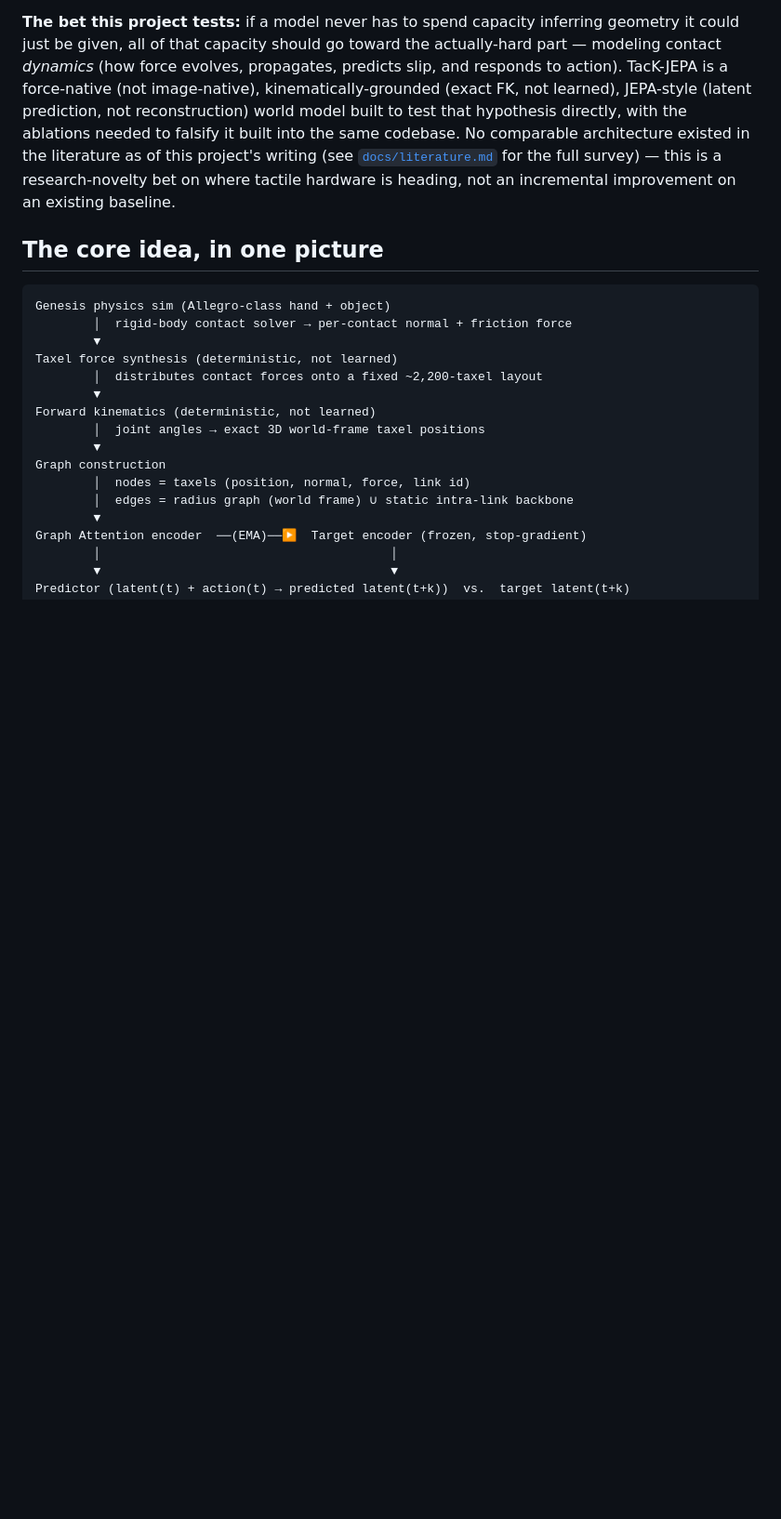
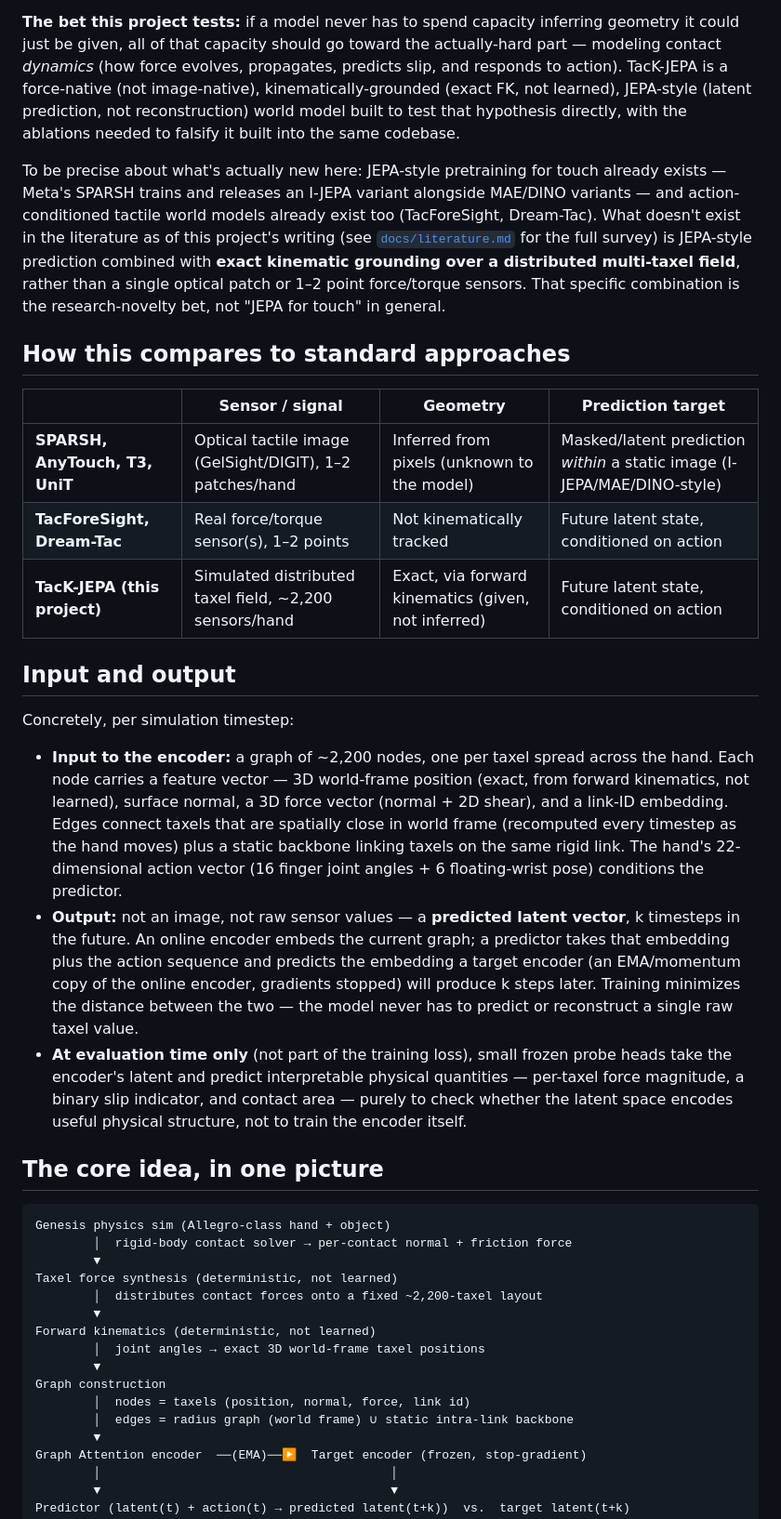
Before and after one commit to AmoghShrivastava/tack-jepa, a Markdown page: README.md, the part around the change. Shown at 93% size. Drawn GitHub-style; blank space fills up the shorter version.

Commit message:
Add Input/Output section and standard-approaches comparison to README
Spells out exactly what goes into the encoder (per-timestep taxel graph
+ action vector) and what comes out (a predicted future latent, not raw
sensor values or an image), and adds a comparison table clarifying that
JEPA-for-touch and action-conditioned tactile world models both already
exist elsewhere — the actual novelty is combining JEPA with exact
kinematic grounding over a distributed multi-taxel field.

```diff
--- a/README.md
+++ b/README.md
@@ -34,10 +34,51 @@ evolves, propagates, predicts slip, and responds to action). TacK-JEPA is a
 force-native (not image-native), kinematically-grounded (exact FK, not
 learned), JEPA-style (latent prediction, not reconstruction) world model
 built to test that hypothesis directly, with the ablations needed to falsify
-it built into the same codebase. No comparable architecture existed in the
-literature as of this project's writing (see [`docs/literature.md`](docs/literature.md)
-for the full survey) — this is a research-novelty bet on where tactile
-hardware is heading, not an incremental improvement on an existing baseline.
+it built into the same codebase.
+
+To be precise about what's actually new here: JEPA-style pretraining for
+touch already exists — Meta's SPARSH trains and releases an I-JEPA variant
+alongside MAE/DINO variants — and action-conditioned tactile world models
+already exist too (TacForeSight, Dream-Tac). What doesn't exist in the
+literature as of this project's writing (see
+[`docs/literature.md`](docs/literature.md) for the full survey) is JEPA-style
+prediction combined with **exact kinematic grounding over a distributed
+multi-taxel field**, rather than a single optical patch or 1–2 point
+force/torque sensors. That specific combination is the research-novelty bet,
+not "JEPA for touch" in general.
+
+## How this compares to standard approaches
+
+| | Sensor / signal | Geometry | Prediction target |
+|---|---|---|---|
+| **SPARSH, AnyTouch, T3, UniT** | Optical tactile image (GelSight/DIGIT), 1–2 patches/hand | Inferred from pixels (unknown to the model) | Masked/latent prediction *within* a static image (I-JEPA/MAE/DINO-style) |
+| **TacForeSight, Dream-Tac** | Real force/torque sensor(s), 1–2 points | Not kinematically tracked | Future latent state, conditioned on action |
+| **TacK-JEPA (this project)** | Simulated distributed taxel field, ~2,200 sensors/hand | Exact, via forward kinematics (given, not inferred) | Future latent state, conditioned on action |
+
+## Input and output
+
+Concretely, per simulation timestep:
+
+- **Input to the encoder:** a graph of ~2,200 nodes, one per taxel spread
+  across the hand. Each node carries a feature vector — 3D world-frame
+  position (exact, from forward kinematics, not learned), surface normal,
+  a 3D force vector (normal + 2D shear), and a link-ID embedding. Edges
+  connect taxels that are spatially close in world frame (recomputed every
+  timestep as the hand moves) plus a static backbone linking taxels on the
+  same rigid link. The hand's 22-dimensional action vector (16 finger joint
+  angles + 6 floating-wrist pose) conditions the predictor.
+- **Output:** not an image, not raw sensor values — a **predicted latent
+  vector**, k timesteps in the future. An online encoder embeds the current
+  graph; a predictor takes that embedding plus the action sequence and
+  predicts the embedding a target encoder (an EMA/momentum copy of the
+  online encoder, gradients stopped) will produce k steps later. Training
+  minimizes the distance between the two — the model never has to predict or
+  reconstruct a single raw taxel value.
+- **At evaluation time only** (not part of the training loss), small frozen
+  probe heads take the encoder's latent and predict interpretable physical
+  quantities — per-taxel force magnitude, a binary slip indicator, and
+  contact area — purely to check whether the latent space encodes useful
+  physical structure, not to train the encoder itself.
 
 ## The core idea, in one picture
 
```
